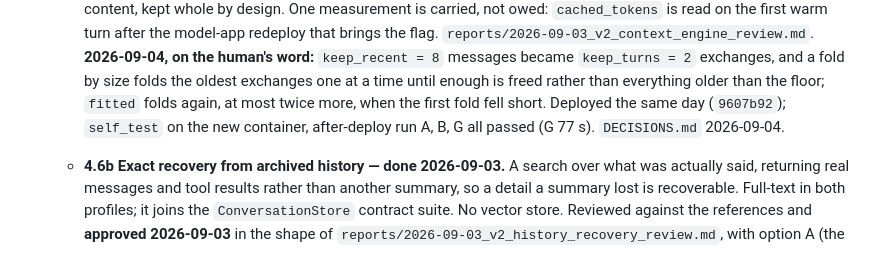
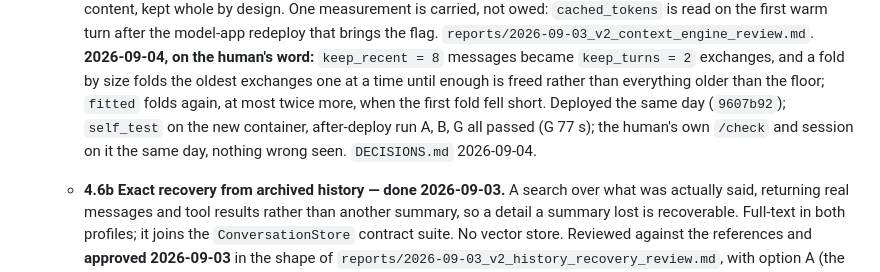
Before and after one commit to Grigoriy-V/local-multimodal-agent, a Markdown page: ROADMAP.md, the part around the change. Rendered like a GitHub page.

Commit message:
Record the human's check and session on the keep_turns deploy

```diff
--- a/ROADMAP.md
+++ b/ROADMAP.md
@@ -251,7 +251,7 @@ What exists. How it was reached, and every number, is in the linked report.
      `keep_turns = 2` exchanges, and a fold by size folds the oldest
      exchanges one at a time until enough is freed rather than everything
      older than the floor; `fitted` folds again, at most twice more, when
-     the first fold fell short. Deployed the same day (`9607b92`); `self_test` on the new container, after-deploy run A, B, G all passed (G 77 s). `DECISIONS.md` 2026-09-04.
+     the first fold fell short. Deployed the same day (`9607b92`); `self_test` on the new container, after-deploy run A, B, G all passed (G 77 s); the human's own `/check` and session on it the same day, nothing wrong seen. `DECISIONS.md` 2026-09-04.
    - **4.6b Exact recovery from archived history — done 2026-09-03.** A search over what was
      actually said, returning real messages and tool results rather than another
      summary, so a detail a summary lost is recoverable. Full-text in both
```
